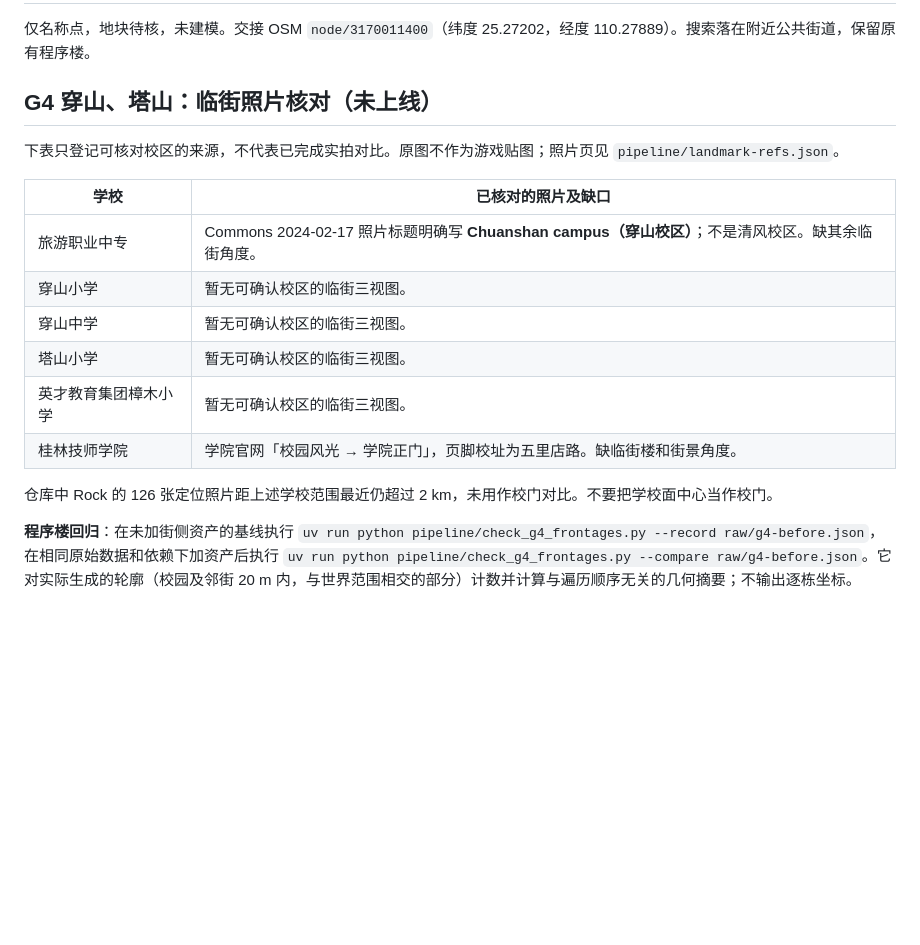
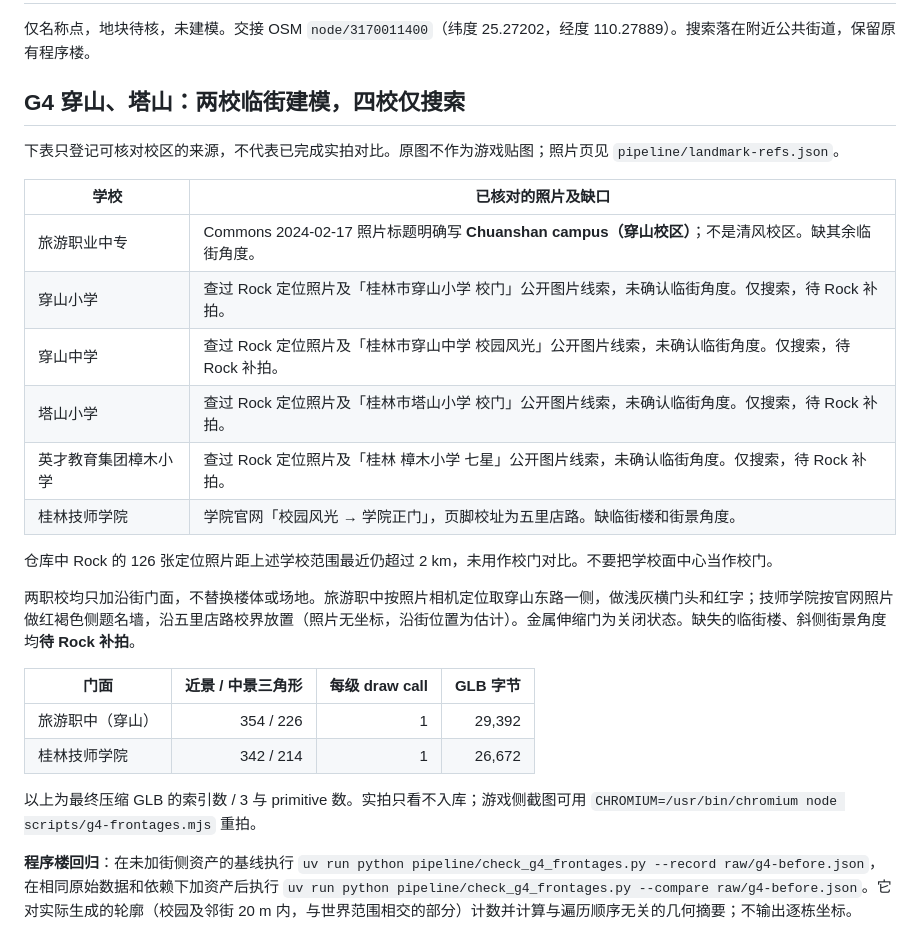
Before and after one commit to idoknow/guilinol, a Markdown page: docs/schools.md, the part around the change. GitHub-like rendering; blank space fills up the shorter version.

Commit message:
Add two vocational school street fronts and six public-street search stops
Co-authored-by: multica-agent <github@multica.ai>

```diff
--- a/docs/schools.md
+++ b/docs/schools.md
@@ -189,19 +189,28 @@ Rock 第八批 `IMG_1373–1375` 校正临街门楼：平白门楣和红字下
 
 仅名称点，地块待核，未建模。交接 OSM `node/3170011400`（纬度 25.27202，经度 110.27889）。搜索落在附近公共街道，保留原有程序楼。
 
-## G4 穿山、塔山：临街照片核对（未上线）
+## G4 穿山、塔山：两校临街建模，四校仅搜索
 
 下表只登记可核对校区的来源，不代表已完成实拍对比。原图不作为游戏贴图；照片页见 `pipeline/landmark-refs.json`。
 
 | 学校 | 已核对的照片及缺口 |
 |---|---|
 | 旅游职业中专 | Commons 2024-02-17 照片标题明确写 **Chuanshan campus（穿山校区）**；不是清风校区。缺其余临街角度。 |
-| 穿山小学 | 暂无可确认校区的临街三视图。 |
-| 穿山中学 | 暂无可确认校区的临街三视图。 |
-| 塔山小学 | 暂无可确认校区的临街三视图。 |
-| 英才教育集团樟木小学 | 暂无可确认校区的临街三视图。 |
+| 穿山小学 | 查过 Rock 定位照片及「桂林市穿山小学 校门」公开图片线索，未确认临街角度。仅搜索，待 Rock 补拍。 |
+| 穿山中学 | 查过 Rock 定位照片及「桂林市穿山中学 校园风光」公开图片线索，未确认临街角度。仅搜索，待 Rock 补拍。 |
+| 塔山小学 | 查过 Rock 定位照片及「桂林市塔山小学 校门」公开图片线索，未确认临街角度。仅搜索，待 Rock 补拍。 |
+| 英才教育集团樟木小学 | 查过 Rock 定位照片及「桂林 樟木小学 七星」公开图片线索，未确认临街角度。仅搜索，待 Rock 补拍。 |
 | 桂林技师学院 | 学院官网「校园风光 → 学院正门」，页脚校址为五里店路。缺临街楼和街景角度。 |
 
 仓库中 Rock 的 126 张定位照片距上述学校范围最近仍超过 2 km，未用作校门对比。不要把学校面中心当作校门。
 
+两职校均只加沿街门面，不替换楼体或场地。旅游职中按照片相机定位取穿山东路一侧，做浅灰横门头和红字；技师学院按官网照片做红褐色侧题名墙，沿五里店路校界放置（照片无坐标，沿街位置为估计）。金属伸缩门为关闭状态。缺失的临街楼、斜侧街景角度均**待 Rock 补拍**。
+
+| 门面 | 近景 / 中景三角形 | 每级 draw call | GLB 字节 |
+|---|---:|---:|---:|
+| 旅游职中（穿山） | 354 / 226 | 1 | 29,392 |
+| 桂林技师学院 | 342 / 214 | 1 | 26,672 |
+
+以上为最终压缩 GLB 的索引数 / 3 与 primitive 数。实拍只看不入库；游戏侧截图可用 `CHROMIUM=/usr/bin/chromium node scripts/g4-frontages.mjs` 重拍。
+
 **程序楼回归**：在未加街侧资产的基线执行 `uv run python pipeline/check_g4_frontages.py --record raw/g4-before.json`，在相同原始数据和依赖下加资产后执行 `uv run python pipeline/check_g4_frontages.py --compare raw/g4-before.json`。它对实际生成的轮廓（校园及邻街 20 m 内，与世界范围相交的部分）计数并计算与遍历顺序无关的几何摘要；不输出逐栋坐标。
```
Also changed, not shown: docs/schools/chuanshan_tourism-street.jpg (added), docs/schools/guilin_technical-street.jpg (added), 10 other files.
